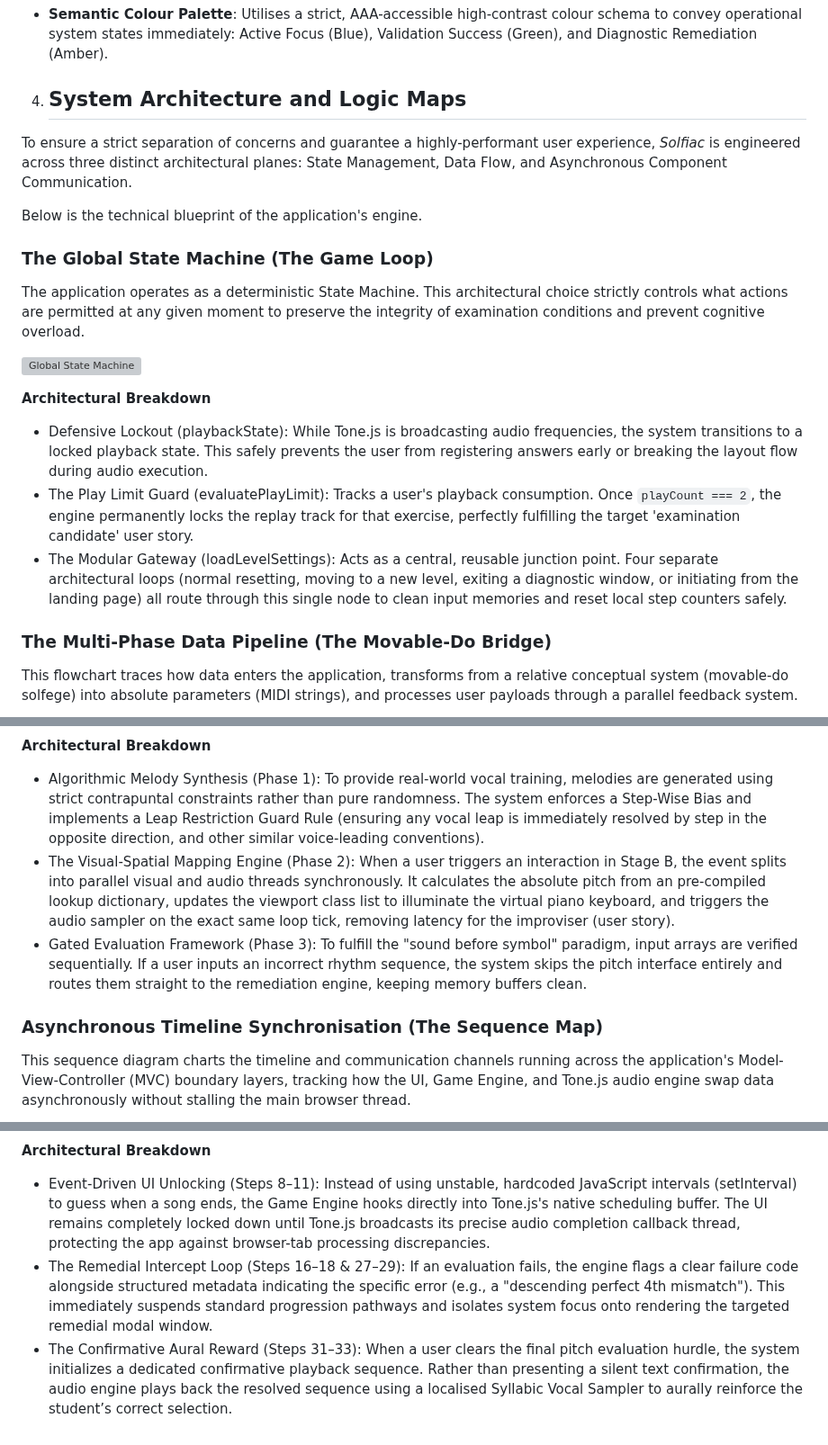
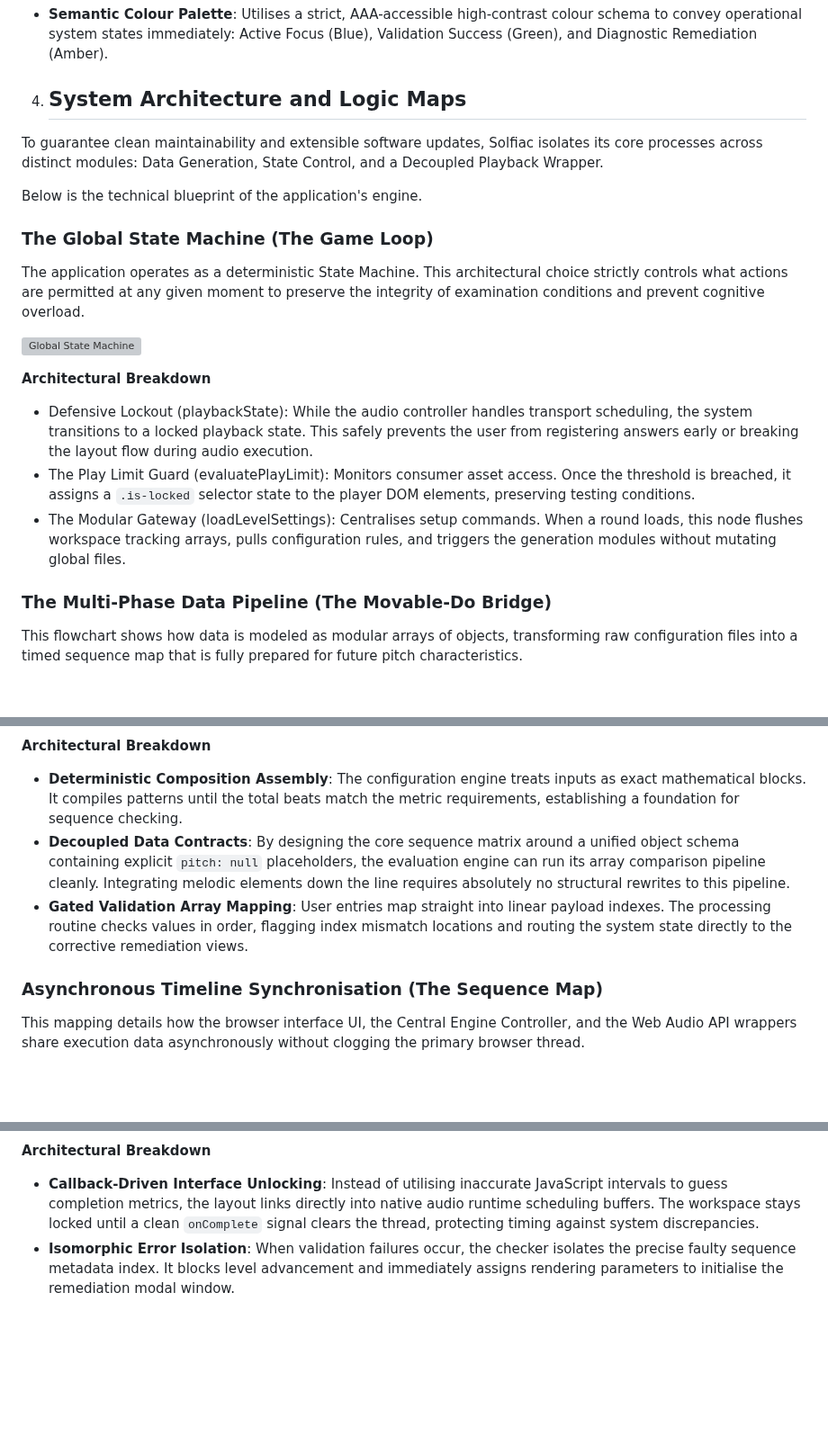
Before and after one commit to StockoL/solfaic, a Markdown page: README.md, 3 parts joined by grey strips. Shown at 90% size. Rendered like a GitHub page; blank space fills up the shorter version; grey boxes are pictures that could not be loaded.

```diff
--- a/README.md
+++ b/README.md
@@ -106,7 +93,7 @@ This plane establishes the sensory presentation and styling principles.
 
 4. ## System Architecture and Logic Maps
 
-To ensure a strict separation of concerns and guarantee a highly-performant user experience, _Solfiac_ is engineered across three distinct architectural planes: State Management, Data Flow, and Asynchronous Component Communication.
+To guarantee clean maintainability and extensible software updates, Solfiac isolates its core processes across distinct modules: Data Generation, State Control, and a Decoupled Playback Wrapper.
 
 Below is the technical blueprint of the application's engine.
 
@@ -118,11 +105,11 @@ The application operates as a deterministic State Machine. This architectural ch
 
 **Architectural Breakdown**
 
-- Defensive Lockout (playbackState): While Tone.js is broadcasting audio frequencies, the system transitions to a locked playback state. This safely prevents the user from registering answers early or breaking the layout flow during audio execution.
-- The Play Limit Guard (evaluatePlayLimit): Tracks a user's playback consumption. Once `playCount === 2`, the engine permanently locks the replay track for that exercise, perfectly fulfilling the target 'examination candidate' user story.
-- The Modular Gateway (loadLevelSettings): Acts as a central, reusable junction point. Four separate architectural loops (normal resetting, moving to a new level, exiting a diagnostic window, or initiating from the landing page) all route through this single node to clean input memories and reset local step counters safely.
+- Defensive Lockout (playbackState): While the audio controller handles transport scheduling, the system transitions to a locked playback state. This safely prevents the user from registering answers early or breaking the layout flow during audio execution.
+- The Play Limit Guard (evaluatePlayLimit): Monitors consumer asset access. Once the threshold is breached, it assigns a `.is-locked` selector state to the player DOM elements, preserving testing conditions.
+- The Modular Gateway (loadLevelSettings): Centralises setup commands. When a round loads, this node flushes workspace tracking arrays, pulls configuration rules, and triggers the generation modules without mutating global files.
 
 ### The Multi-Phase Data Pipeline (The Movable-Do Bridge)
 
-This flowchart traces how data enters the application, transforms from a relative conceptual system (movable-do solfege) into absolute parameters (MIDI strings), and processes user payloads through a parallel feedback system.
+This flowchart shows how data is modeled as modular arrays of objects, transforming raw configuration files into a timed sequence map that is fully prepared for future pitch characteristics.
 
@@ -130,11 +117,11 @@ This flowchart traces how data enters the application, transforms from a relativ
 
 **Architectural Breakdown**
 
-- Algorithmic Melody Synthesis (Phase 1): To provide real-world vocal training, melodies are generated using strict contrapuntal constraints rather than pure randomness. The system enforces a Step-Wise Bias and implements a Leap Restriction Guard Rule (ensuring any vocal leap is immediately resolved by step in the opposite direction, and other similar voice-leading conventions).
-- The Visual-Spatial Mapping Engine (Phase 2): When a user triggers an interaction in Stage B, the event splits into parallel visual and audio threads synchronously. It calculates the absolute pitch from an pre-compiled lookup dictionary, updates the viewport class list to illuminate the virtual piano keyboard, and triggers the audio sampler on the exact same loop tick, removing latency for the improviser (user story).
-- Gated Evaluation Framework (Phase 3): To fulfill the "sound before symbol" paradigm, input arrays are verified sequentially. If a user inputs an incorrect rhythm sequence, the system skips the pitch interface entirely and routes them straight to the remediation engine, keeping memory buffers clean.
+- **Deterministic Composition Assembly**: The configuration engine treats inputs as exact mathematical blocks. It compiles patterns until the total beats match the metric requirements, establishing a foundation for sequence checking.
+- **Decoupled Data Contracts**: By designing the core sequence matrix around a unified object schema containing explicit `pitch: null` placeholders, the evaluation engine can run its array comparison pipeline cleanly. Integrating melodic elements down the line requires absolutely no structural rewrites to this pipeline.
+- **Gated Validation Array Mapping**: User entries map straight into linear payload indexes. The processing routine checks values in order, flagging index mismatch locations and routing the system state directly to the corrective remediation views.
 
 ### Asynchronous Timeline Synchronisation (The Sequence Map)
 
-This sequence diagram charts the timeline and communication channels running across the application's Model-View-Controller (MVC) boundary layers, tracking how the UI, Game Engine, and Tone.js audio engine swap data asynchronously without stalling the main browser thread.
+This mapping details how the browser interface UI, the Central Engine Controller, and the Web Audio API wrappers share execution data asynchronously without clogging the primary browser thread.
 
@@ -142,6 +129,5 @@ This sequence diagram charts the timeline and communication channels running acr
 
 **Architectural Breakdown**
 
-- Event-Driven UI Unlocking (Steps 8–11): Instead of using unstable, hardcoded JavaScript intervals (setInterval) to guess when a song ends, the Game Engine hooks directly into Tone.js's native scheduling buffer. The UI remains completely locked down until Tone.js broadcasts its precise audio completion callback thread, protecting the app against browser-tab processing discrepancies.
-- The Remedial Intercept Loop (Steps 16–18 & 27–29): If an evaluation fails, the engine flags a clear failure code alongside structured metadata indicating the specific error (e.g., a "descending perfect 4th mismatch"). This immediately suspends standard progression pathways and isolates system focus onto rendering the targeted remedial modal window.
-- The Confirmative Aural Reward (Steps 31–33): When a user clears the final pitch evaluation hurdle, the system initializes a dedicated confirmative playback sequence. Rather than presenting a silent text confirmation, the audio engine plays back the resolved sequence using a localised Syllabic Vocal Sampler to aurally reinforce the student’s correct selection.
+- **Callback-Driven Interface Unlocking**: Instead of utilising inaccurate JavaScript intervals to guess completion metrics, the layout links directly into native audio runtime scheduling buffers. The workspace stays locked until a clean `onComplete` signal clears the thread, protecting timing against system discrepancies.
+- **Isomorphic Error Isolation**: When validation failures occur, the checker isolates the precise faulty sequence metadata index. It blocks level advancement and immediately assigns rendering parameters to initialise the remediation modal window.
```
Also changed, not shown: other parts of README.md (+36 -49 lines).
